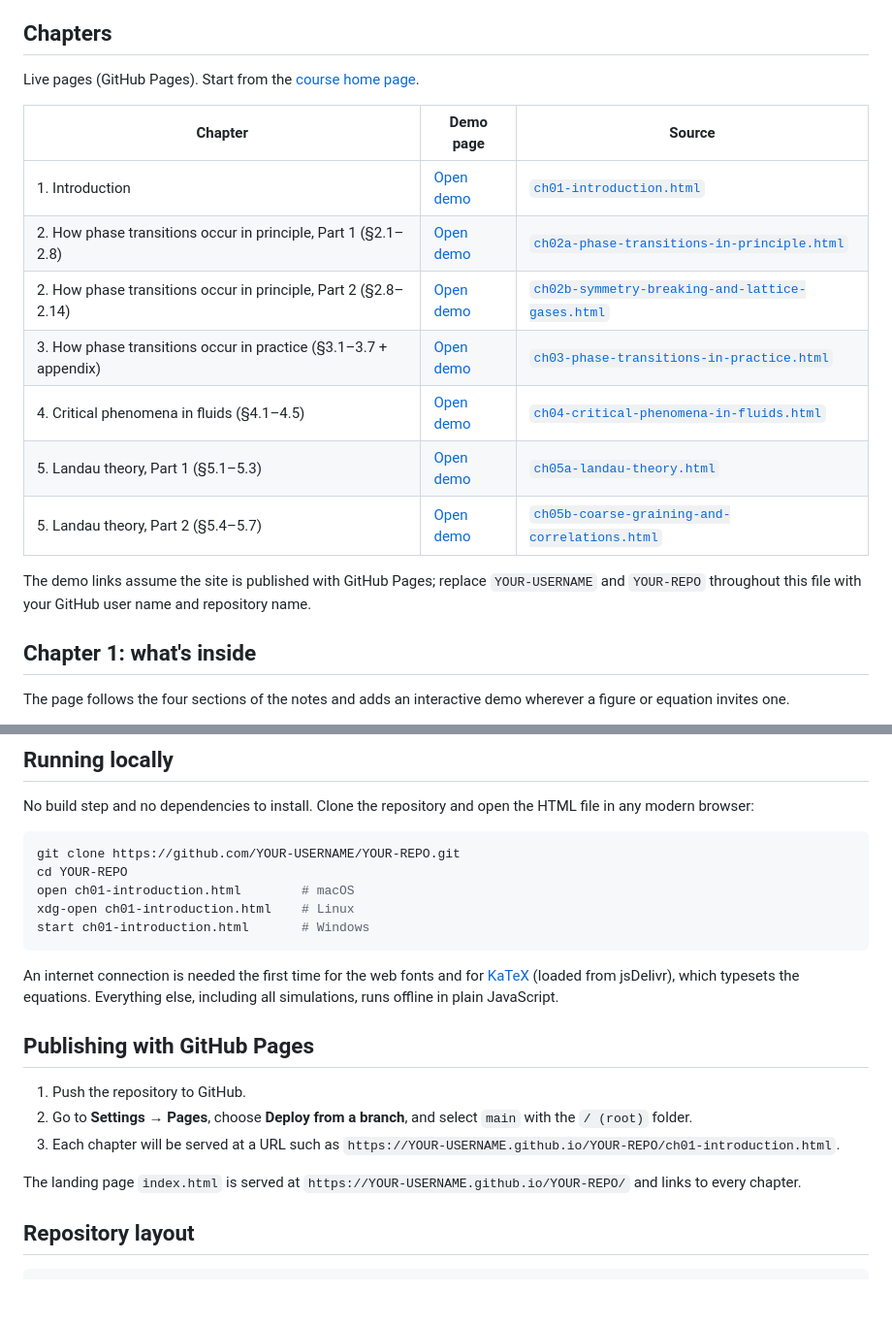
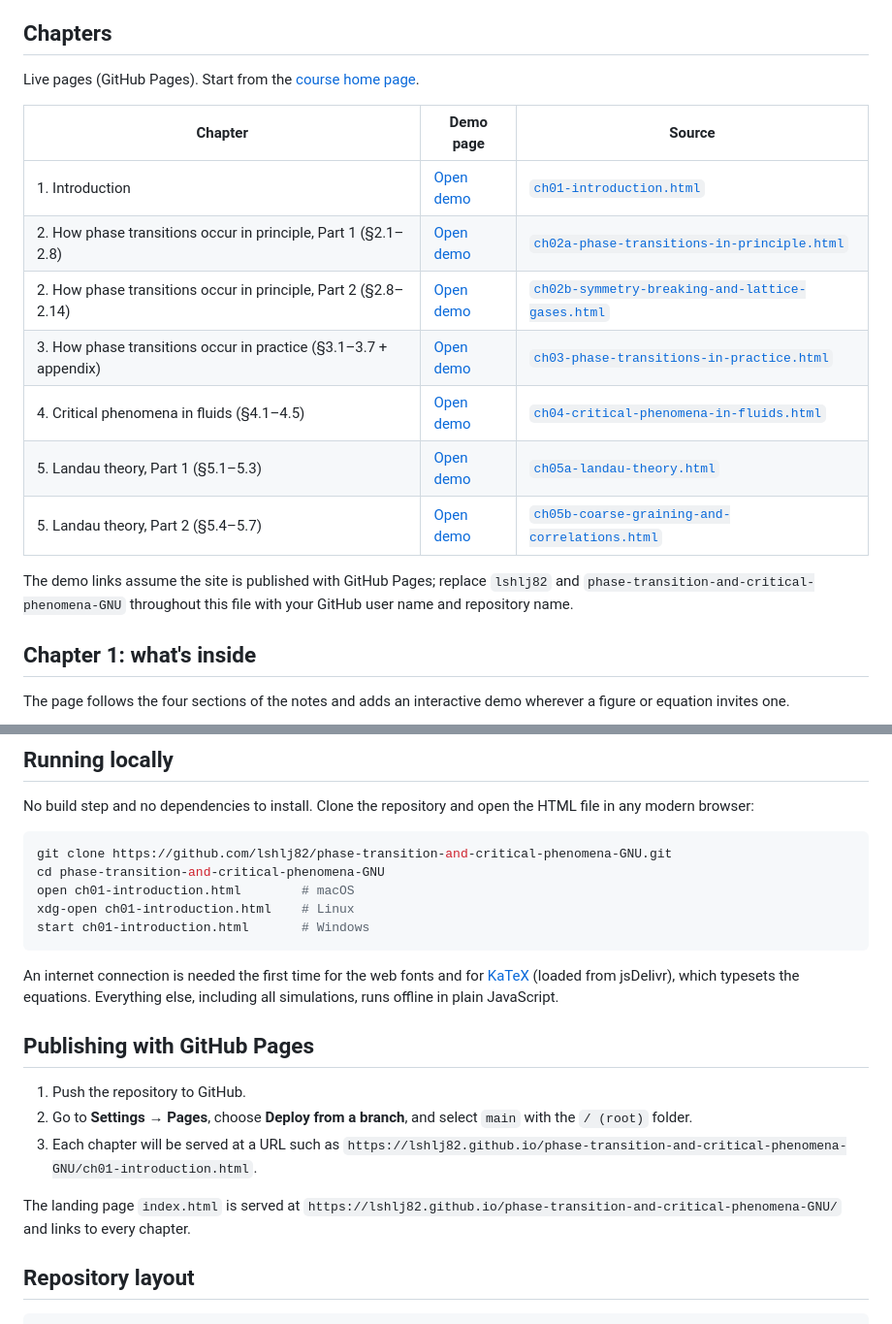
Before and after one commit to lshlj82/phase-transition-and-critical-phenomena-GNU, a Markdown page: README.md, 2 parts joined by grey strips. Shown at 97% size. Drawn GitHub-style; blank space fills up the shorter version.

````diff
--- a/README.md
+++ b/README.md
@@ -18,5 +18,5 @@ Live pages (GitHub Pages). Start from the [course home page](https://YOUR-USERNA
 
-The demo links assume the site is published with GitHub Pages; replace `YOUR-USERNAME` and `YOUR-REPO` throughout this file with your GitHub user name and repository name.
+The demo links assume the site is published with GitHub Pages; replace `lshlj82` and `phase-transition-and-critical-phenomena-GNU` throughout this file with your GitHub user name and repository name.
 
 ## Chapter 1: what's inside
 
@@ -161,8 +161,8 @@ The page header shows an Ising model near $T_c$ beside its coarse-grained magnet
 No build step and no dependencies to install. Clone the repository and open the HTML file in any modern browser:
 
 ```bash
-git clone https://github.com/YOUR-USERNAME/YOUR-REPO.git
-cd YOUR-REPO
+git clone https://github.com/lshlj82/phase-transition-and-critical-phenomena-GNU.git
+cd phase-transition-and-critical-phenomena-GNU
 open ch01-introduction.html        # macOS
 xdg-open ch01-introduction.html    # Linux
 start ch01-introduction.html       # Windows
@@ -174,9 +174,9 @@ An internet connection is needed the first time for the web fonts and for [KaTeX
 
 1. Push the repository to GitHub.
 2. Go to **Settings → Pages**, choose **Deploy from a branch**, and select `main` with the `/ (root)` folder.
-3. Each chapter will be served at a URL such as `https://YOUR-USERNAME.github.io/YOUR-REPO/ch01-introduction.html`.
+3. Each chapter will be served at a URL such as `https://lshlj82.github.io/phase-transition-and-critical-phenomena-GNU/ch01-introduction.html`.
 
-The landing page `index.html` is served at `https://YOUR-USERNAME.github.io/YOUR-REPO/` and links to every chapter.
+The landing page `index.html` is served at `https://lshlj82.github.io/phase-transition-and-critical-phenomena-GNU/` and links to every chapter.
 
 ## Repository layout
 
````
Also changed, not shown: other parts of README.md (+8 -8 lines).
